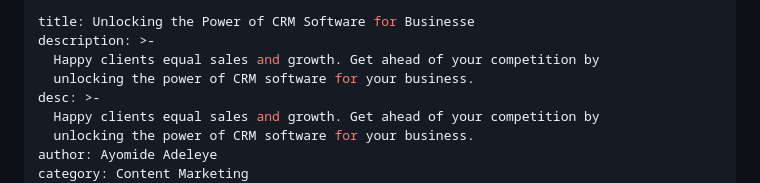
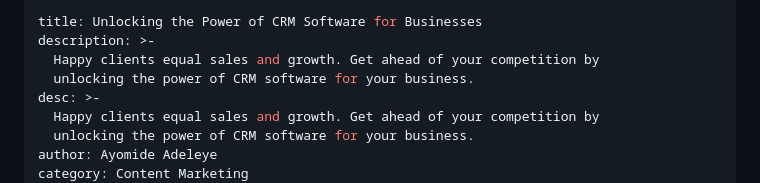
Before and after one commit to Ajeyinka/Newayo, a Markdown page: src/blog/2024-07-28-unlocking-the-power-of-crm-software-for-businesses.md, the part around the change. Rendered like a GitHub page.

Commit message:
Update Blog “2024-07-28-unlocking-the-power-of-crm-software-for-businesses”

```diff
--- a/src/blog/2024-07-28-unlocking-the-power-of-crm-software-for-businesses.md
+++ b/src/blog/2024-07-28-unlocking-the-power-of-crm-software-for-businesses.md
@@ -1,5 +1,5 @@
 ---
-title: Unlocking the Power of CRM Software for Businesse
+title: Unlocking the Power of CRM Software for Businesses
 description: >-
   Happy clients equal sales and growth. Get ahead of your competition by
   unlocking the power of CRM software for your business.
```
